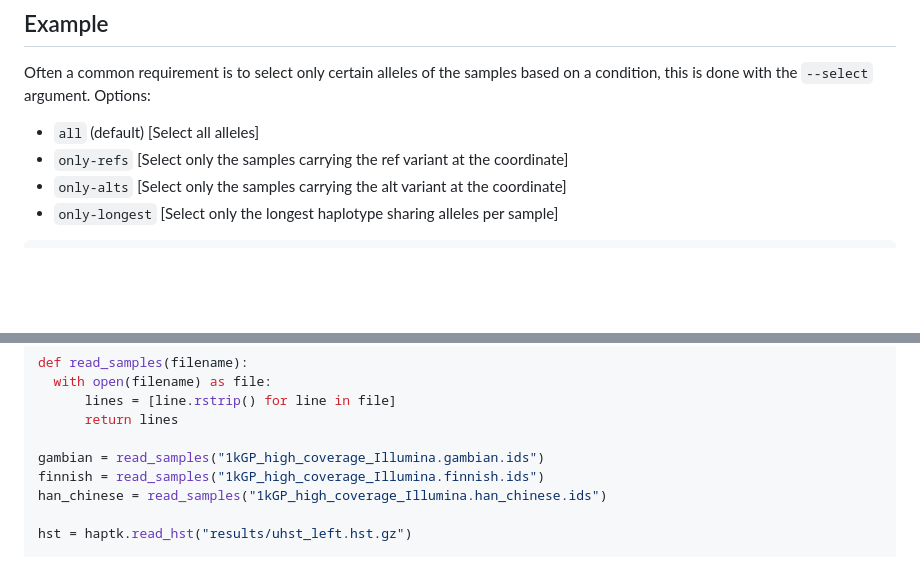
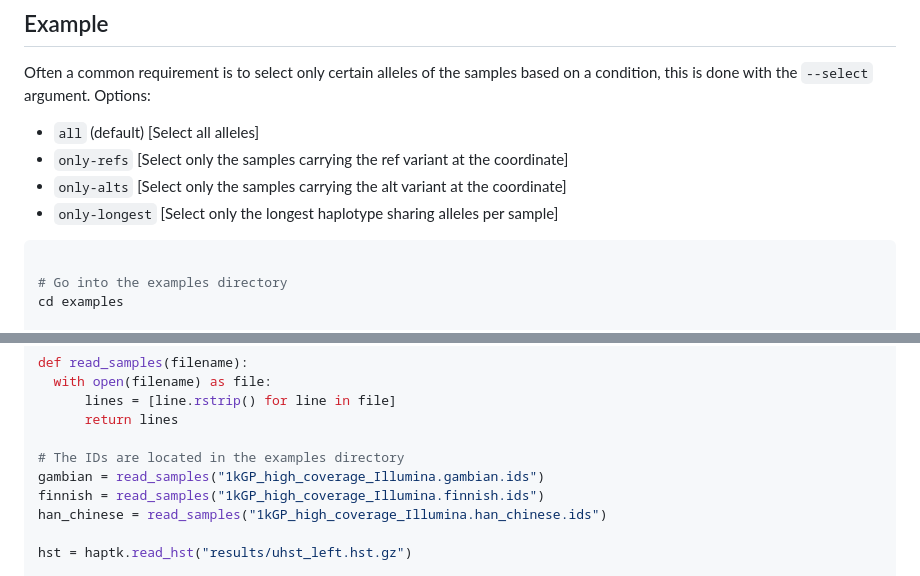
Before and after one commit to xosxos/haptk, a Markdown page: README.md, 2 parts joined by grey strips. Drawn GitHub-style; blank space fills up the shorter version.

````diff
--- a/README.md
+++ b/README.md
@@ -32,6 +32,10 @@ Options:
 - `only-longest` [Select only the longest haplotype sharing alleles per sample]
 
 ```bash
+
+# Go into the examples directory
+cd examples
+
 # Download the 1000 genomes reference panel for chromosome 9
 wget ftp://ftp.1000genomes.ebi.ac.uk/vol1/ftp/data_collections/1000G_2504_high_coverage/working/20220422_3202_phased_SNV_INDEL_SV/1kGP_high_coverage_Illumina.chr9.filtered.SNV_INDEL_SV_phased_panel.vcf.gz
 wget ftp://ftp.1000genomes.ebi.ac.uk/vol1/ftp/data_collections/1000G_2504_high_coverage/working/20220422_3202_phased_SNV_INDEL_SV/1kGP_high_coverage_Illumina.chr9.filtered.SNV_INDEL_SV_phased_panel.vcf.gz.tbi
@@ -63,6 +67,7 @@ def read_samples(filename):
       lines = [line.rstrip() for line in file]
       return lines
 
+# The IDs are located in the examples directory
 gambian = read_samples("1kGP_high_coverage_Illumina.gambian.ids")
 finnish = read_samples("1kGP_high_coverage_Illumina.finnish.ids")
 han_chinese = read_samples("1kGP_high_coverage_Illumina.han_chinese.ids")
````
